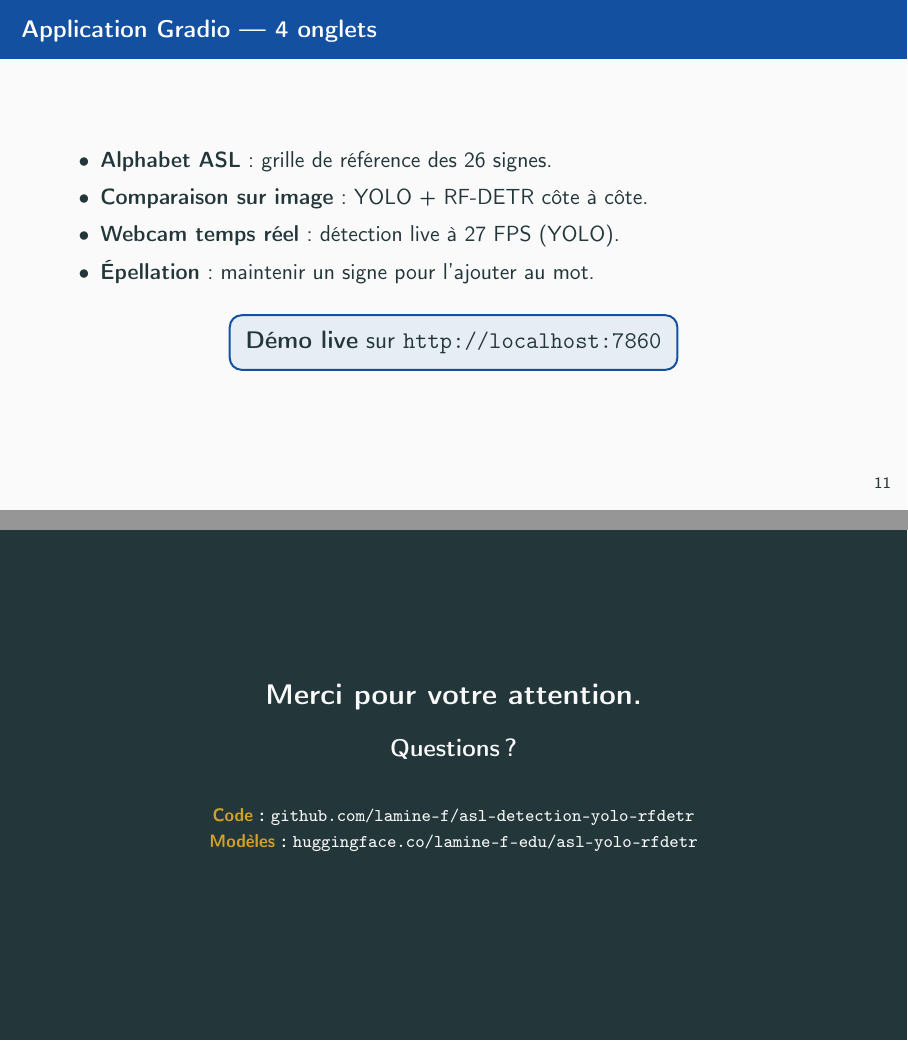
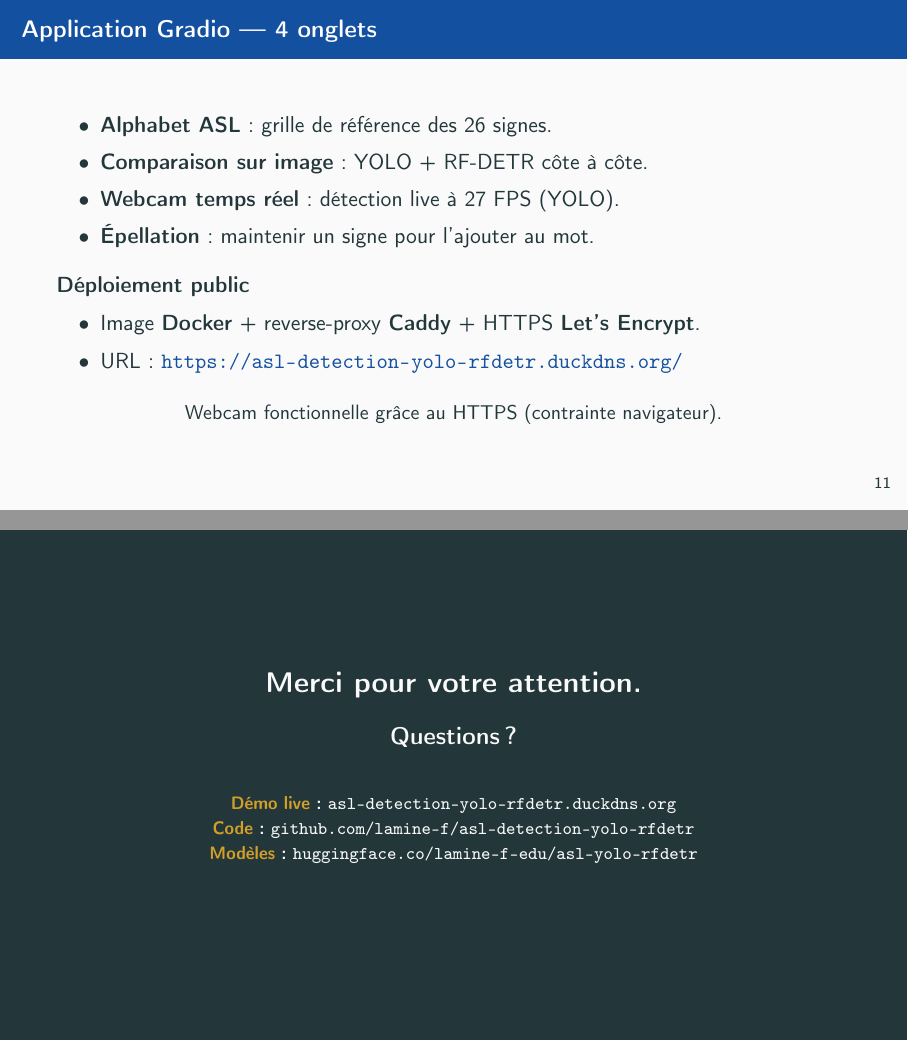
Before and after one commit to lamine-f/asl-detection-yolo-rfdetr, LaTeX slides (_0_doccuments/slides/slides.tex): pages 16 and 20 of 20, joined at a grey line. Compiled offline with pdfLaTeX.

Commit message:
docs: surface live demo URL in README, slides, HF card
VPS deployment: https://asl-detection-yolo-rfdetr.duckdns.org/

```diff
--- a/_0_doccuments/slides/slides.tex
+++ b/_0_doccuments/slides/slides.tex
@@ -267,12 +267,13 @@
     \item \textbf{Webcam temps réel} : détection live à 27 FPS (YOLO).
     \item \textbf{Épellation} : maintenir un signe pour l'ajouter au mot.
   \end{itemize}
-  \begin{center}
-    \begin{tikzpicture}
-      \node[draw=espblue,line width=1pt,rounded corners=6pt,inner sep=8pt,fill=espblue!10]
-        {\large\textbf{Démo live} sur \texttt{http://localhost:7860}};
-    \end{tikzpicture}
-  \end{center}
+  \begin{block}{Déploiement public}
+    \begin{itemize}
+      \item Image \textbf{Docker} + reverse-proxy \textbf{Caddy} + HTTPS \textbf{Let's Encrypt}.
+      \item URL : \textcolor{espblue}{\textbf{\url{https://asl-detection-yolo-rfdetr.duckdns.org/}}}
+    \end{itemize}
+  \end{block}
+  \centering\small Webcam fonctionnelle grâce au HTTPS (contrainte navigateur).
 \end{frame}
 
 %% ====================================================================
@@ -324,6 +325,7 @@
   Merci pour votre attention.\\[10pt]
   \large Questions ?\\[20pt]
   \footnotesize
+  \textcolor{espgold}{\textbf{Démo live}} : \texttt{asl-detection-yolo-rfdetr.duckdns.org}\\
   \textcolor{espgold}{\textbf{Code}} : \texttt{github.com/lamine-f/asl-detection-yolo-rfdetr}\\
   \textcolor{espgold}{\textbf{Modèles}} : \texttt{huggingface.co/lamine-f-edu/asl-yolo-rfdetr}
 \end{frame}
```
Also changed, not shown: README.md, _0_doccuments/slides/slides.pdf.
